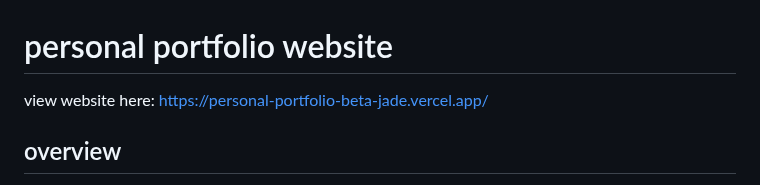
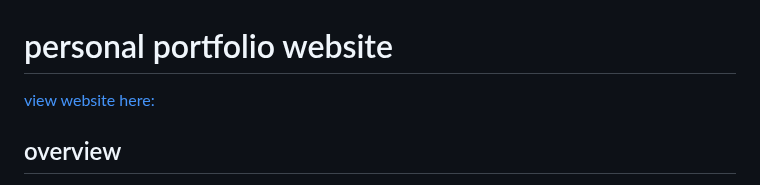
Before and after one commit to dkim2448/personal-portfolio, a Markdown page: README.md, the part around the change. Rendered like a GitHub page.

```diff
--- a/README.md
+++ b/README.md
@@ -1,6 +1,6 @@
 # personal portfolio website
 
-view website here: [https://personal-portfolio-beta-jade.vercel.app/](https://personal-portfolio-beta-jade.vercel.app/)
+[view website here:](https://personal-portfolio-beta-jade.vercel.app/)
 
 ## overview
 
```
